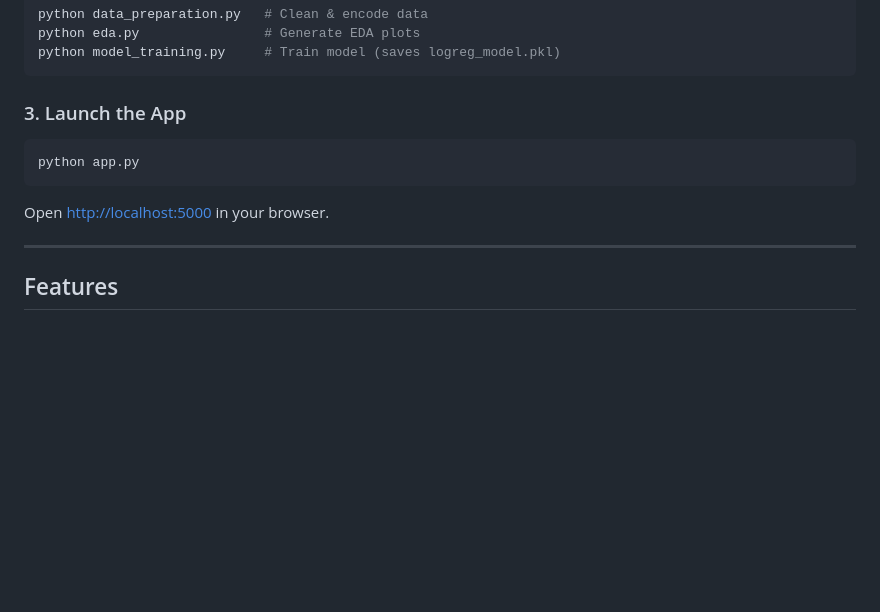
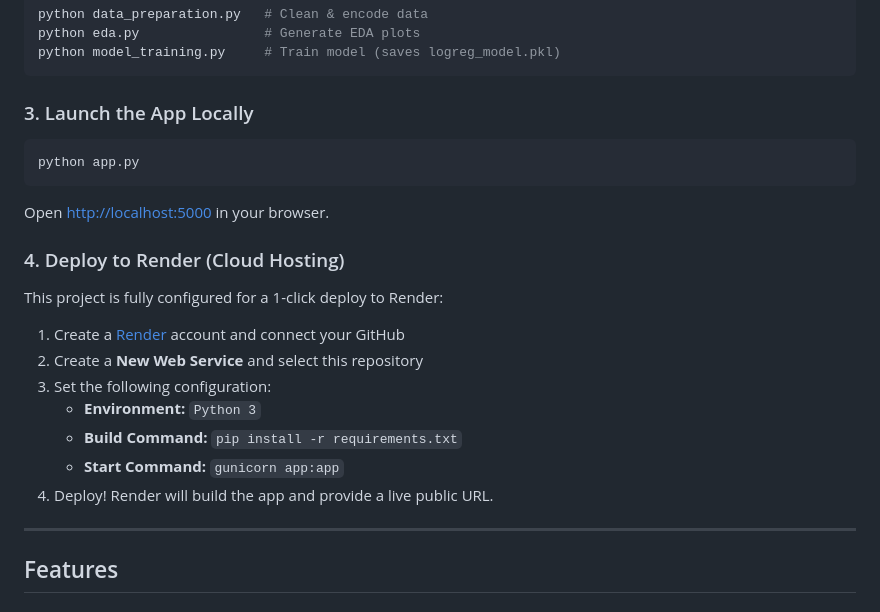
Before and after one commit to Nl-T-lN/Predictive_pulse, a Markdown page: README.md, the part around the change. Rendered like a GitHub page; blank space fills up the shorter version.

Commit message:
Add Render deployment instructions to README

````diff
--- a/README.md
+++ b/README.md
@@ -91,13 +91,25 @@ python eda.py                # Generate EDA plots
 python model_training.py     # Train model (saves logreg_model.pkl)
 ```
 
-### 3. Launch the App
+### 3. Launch the App Locally
 
 ```bash
 python app.py
 ```
 
 Open [http://localhost:5000](http://localhost:5000) in your browser.
+
+### 4. Deploy to Render (Cloud Hosting)
+
+This project is fully configured for a 1-click deploy to Render:
+
+1. Create a [Render](https://render.com) account and connect your GitHub
+2. Create a **New Web Service** and select this repository
+3. Set the following configuration:
+   - **Environment:** `Python 3`
+   - **Build Command:** `pip install -r requirements.txt`
+   - **Start Command:** `gunicorn app:app`
+4. Deploy! Render will build the app and provide a live public URL.
 
 ---
 
````
